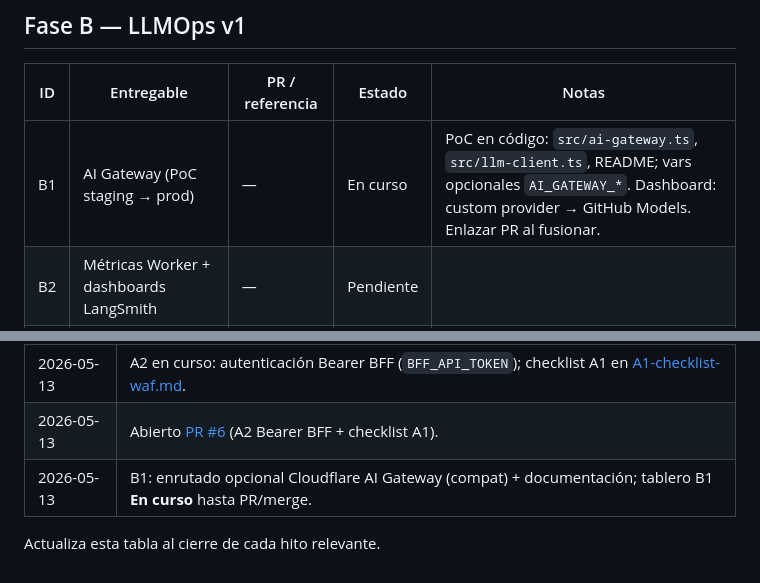
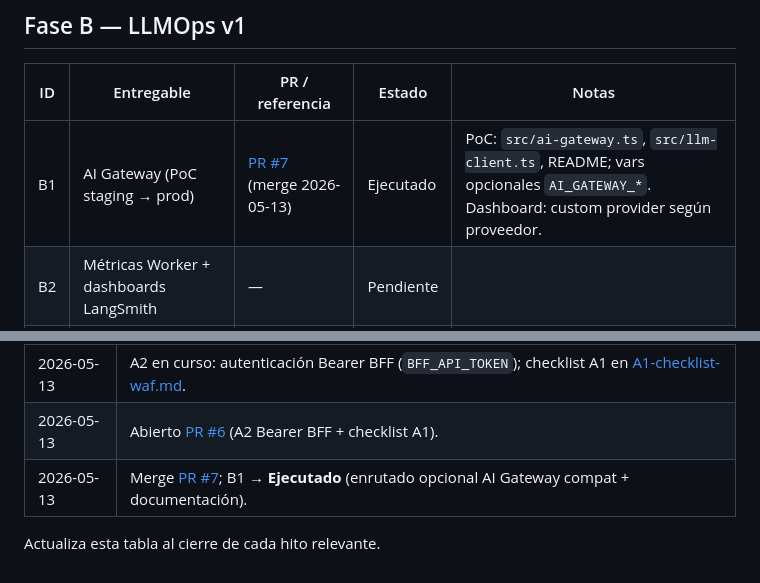
Before and after one commit to pantrux/ia-agent-worker, a Markdown page: docs/ROADMAP-IMPLEMENTATION.md, 2 parts joined by grey strips. Drawn GitHub-style.

Commit message:
docs: tablero B1 ejecutado tras merge PR #7
Co-authored-by: Cursor <cursoragent@cursor.com>

```diff
--- a/docs/ROADMAP-IMPLEMENTATION.md
+++ b/docs/ROADMAP-IMPLEMENTATION.md
@@ -53,7 +53,7 @@ Entregables que soportan el MVP del roadmap pero no encajan en una sola celda A1
 
 | ID | Entregable | PR / referencia | Estado | Notas |
 |----|------------|-----------------|--------|-------|
-| B1 | AI Gateway (PoC staging → prod) | — | En curso | PoC en código: `src/ai-gateway.ts`, `src/llm-client.ts`, README; vars opcionales `AI_GATEWAY_*`. Dashboard: custom provider → GitHub Models. Enlazar PR al fusionar. |
+| B1 | AI Gateway (PoC staging → prod) | [PR #7](https://github.com/pantrux/ia-agent-worker/pull/7) (merge 2026-05-13) | Ejecutado | PoC: `src/ai-gateway.ts`, `src/llm-client.ts`, README; vars opcionales `AI_GATEWAY_*`. Dashboard: custom provider según proveedor. |
 | B2 | Métricas Worker + dashboards LangSmith | — | Pendiente | |
 | B3 | Dataset mínimo + eval en CI (más allá del smoke `/ping`) | — | Pendiente | El smoke actual no sustituye eval de calidad. |
 
@@ -107,6 +107,6 @@ Entregables que soportan el MVP del roadmap pero no encajan en una sola celda A1
 | 2026-05-13 | Merge [PR #5](https://github.com/pantrux/ia-agent-worker/pull/5); A4 → **Ejecutado** (logs estructurados en Worker). |
 | 2026-05-13 | A2 en curso: autenticación Bearer BFF (`BFF_API_TOKEN`); checklist A1 en [A1-checklist-waf.md](./A1-checklist-waf.md). |
 | 2026-05-13 | Abierto [PR #6](https://github.com/pantrux/ia-agent-worker/pull/6) (A2 Bearer BFF + checklist A1). |
-| 2026-05-13 | B1: enrutado opcional Cloudflare AI Gateway (compat) + documentación; tablero B1 **En curso** hasta PR/merge. |
+| 2026-05-13 | Merge [PR #7](https://github.com/pantrux/ia-agent-worker/pull/7); B1 → **Ejecutado** (enrutado opcional AI Gateway compat + documentación). |
 
 Actualiza esta tabla al cierre de cada hito relevante.
```
